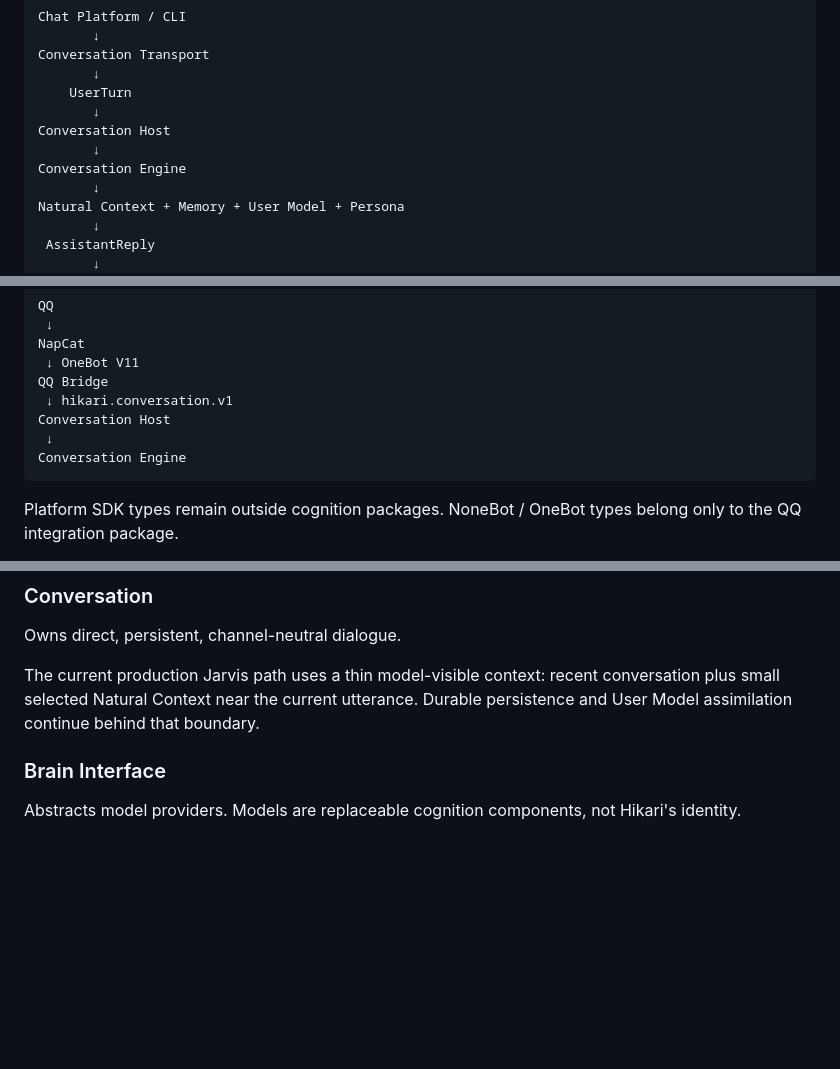
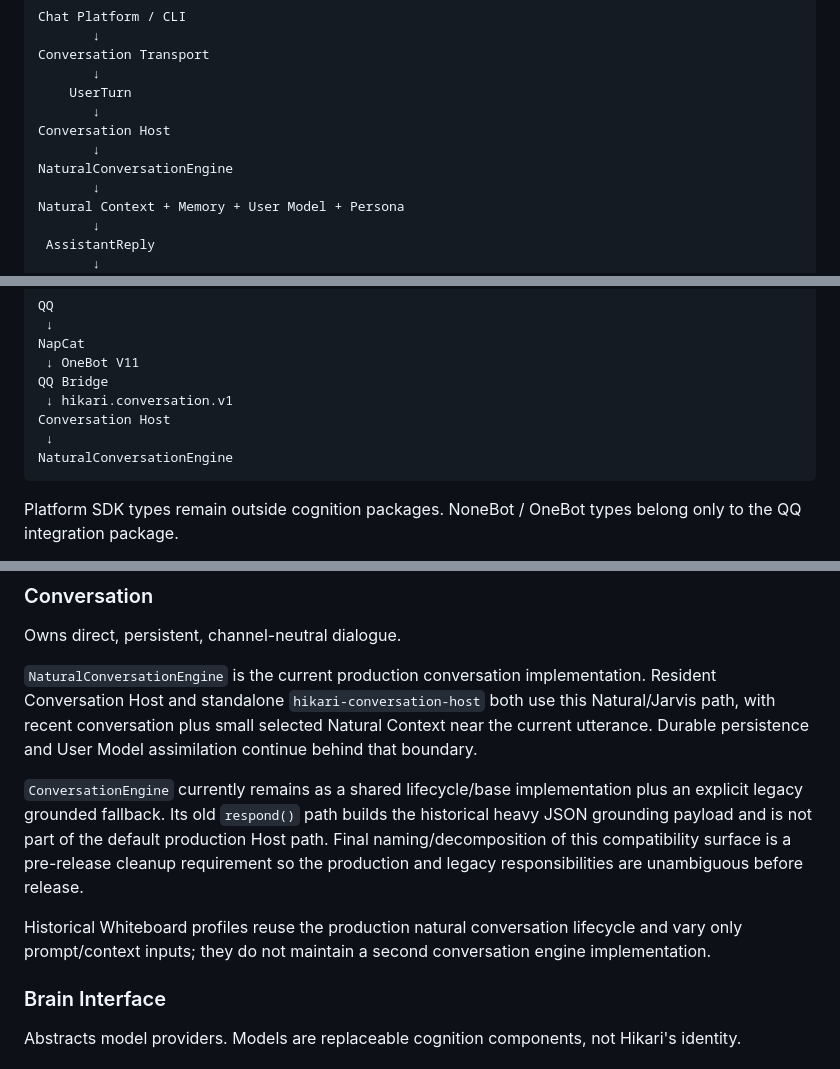
Before and after one commit to t1mb2rg/hikari, a Markdown page: ARCHITECTURE.md, 3 parts joined by grey strips. Rendered like a GitHub page; blank space fills up the shorter version.

Commit message:
docs: clarify production conversation engine boundary

````diff
--- a/ARCHITECTURE.md
+++ b/ARCHITECTURE.md
@@ -64,7 +64,7 @@ Conversation Transport
        ↓
 Conversation Host
        ↓
-Conversation Engine
+NaturalConversationEngine
        ↓
 Natural Context + Memory + User Model + Persona
        ↓
@@ -86,7 +86,7 @@ QQ Bridge
  ↓ hikari.conversation.v1
 Conversation Host
  ↓
-Conversation Engine
+NaturalConversationEngine
 ```
 
 Platform SDK types remain outside cognition packages. NoneBot / OneBot types belong only to the QQ integration package.
@@ -154,7 +154,11 @@ Direct user conversation bypasses ambient Attention because the user has already
 
 Owns direct, persistent, channel-neutral dialogue.
 
-The current production Jarvis path uses a thin model-visible context: recent conversation plus small selected Natural Context near the current utterance. Durable persistence and User Model assimilation continue behind that boundary.
+`NaturalConversationEngine` is the current production conversation implementation. Resident Conversation Host and standalone `hikari-conversation-host` both use this Natural/Jarvis path, with recent conversation plus small selected Natural Context near the current utterance. Durable persistence and User Model assimilation continue behind that boundary.
+
+`ConversationEngine` currently remains as a shared lifecycle/base implementation plus an explicit legacy grounded fallback. Its old `respond()` path builds the historical heavy JSON grounding payload and is not part of the default production Host path. Final naming/decomposition of this compatibility surface is a pre-release cleanup requirement so the production and legacy responsibilities are unambiguous before release.
+
+Historical Whiteboard profiles reuse the production natural conversation lifecycle and vary only prompt/context inputs; they do not maintain a second conversation engine implementation.
 
 ### Brain Interface
 
````
